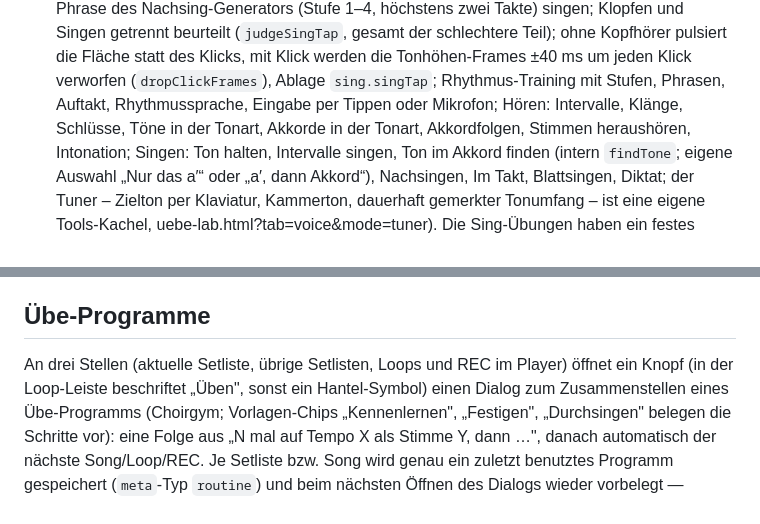
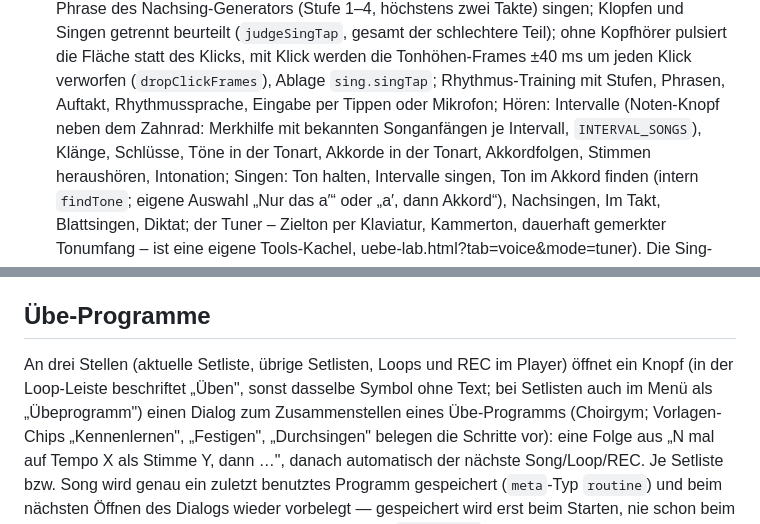
Before and after one commit to bokajsukriz/choirapp, a Markdown page: README.md, 2 parts joined by grey strips. Rendered like a GitHub page.

Commit message:
README: Merkhilfe Intervalle, Üben-Symbol
Co-Authored-By: Claude Opus 5.5 <noreply@anthropic.com>
Claude-Session: https://claude.ai/code/session_01VLDRZCWB8YJf5285LjfyLF

```diff
--- a/README.md
+++ b/README.md
@@ -135,7 +135,8 @@ ein Dialog mit echter Wahl).
   Ablage `sing.singTap`;
   Rhythmus-Training mit Stufen, Phrasen,
   Auftakt, Rhythmussprache, Eingabe per Tippen oder Mikrofon;
-  Hören: Intervalle, Klänge, Schlüsse, Töne in der Tonart, Akkorde in der
+  Hören: Intervalle (Noten-Knopf neben dem Zahnrad: Merkhilfe mit bekannten
+  Songanfängen je Intervall, `INTERVAL_SONGS`), Klänge, Schlüsse, Töne in der Tonart, Akkorde in der
   Tonart, Akkordfolgen, Stimmen heraushören, Intonation; Singen: Ton halten, Intervalle singen, Ton im Akkord finden (intern `findTone`; eigene Auswahl „Nur das a′“ oder „a′, dann Akkord“),
   Nachsingen, Im Takt, Blattsingen, Diktat; der Tuner – Zielton per Klaviatur,
   Kammerton, dauerhaft gemerkter Tonumfang – ist eine eigene Tools-Kachel,
@@ -335,8 +336,9 @@ Drei Punkte dazu:
 ## Übe-Programme
 
 An drei Stellen (aktuelle Setliste, übrige Setlisten, Loops und REC im
-Player) öffnet ein Knopf (in der Loop-Leiste beschriftet „Üben", sonst ein
-Hantel-Symbol) einen Dialog zum Zusammenstellen eines
+Player) öffnet ein Knopf (in der Loop-Leiste beschriftet „Üben", sonst
+dasselbe Symbol ohne Text; bei Setlisten auch im Menü als „Übeprogramm")
+einen Dialog zum Zusammenstellen eines
 Übe-Programms (Choirgym; Vorlagen-Chips „Kennenlernen", „Festigen",
 „Durchsingen" belegen die Schritte vor): eine Folge aus „N mal auf Tempo X als Stimme Y, dann …",
 danach automatisch der nächste Song/Loop/REC. Je Setliste bzw. Song wird
```
